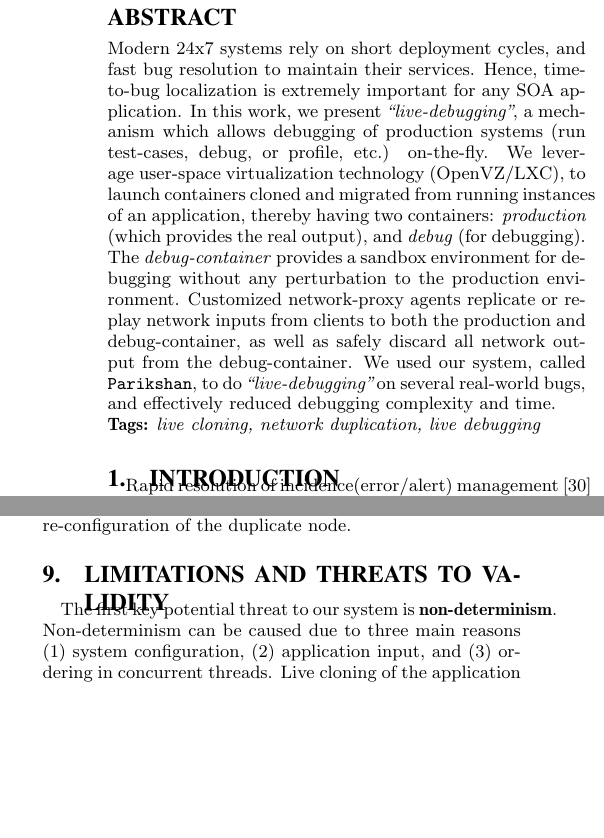
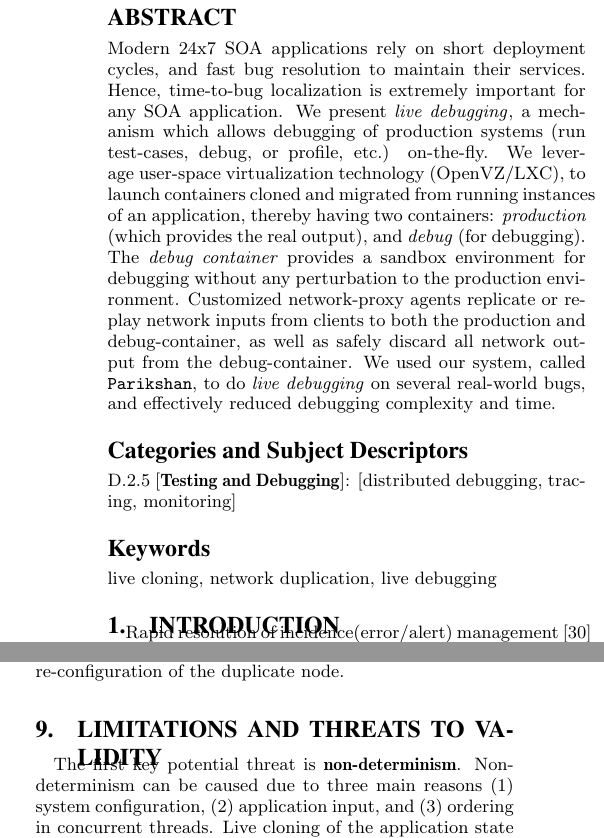
Before and after one commit to nipunarora/parikshan_code, a LaTeX paper (icse2016/sandbox.tex, which reads icse2016/abstract.tex, icse2016/challenges.tex, icse2016/sig-alternate.cls): two parts of the columns of pages 1 and 10 of 12, joined at a grey line, cut so that both start at the same text, the shorter picture padded with empty space. Compiled offline with pdfLaTeX.

Commit message:
committing paper

```diff
--- a/icse2016/abstract.tex
+++ b/icse2016/abstract.tex
@@ -4,20 +4,18 @@
 \noindent
 %One of the biggest problems faced by developers debugging large scale systems is replicating the deployed environment to figure out errors.
 %Additionally, many modern companies are combining their development and operation management activities (DevOps), which has led to an increased emphasis on fast bug resolution.
-Modern 24x7 systems rely on short deployment cycles, and fast bug resolution to maintain their services.
+Modern 24x7 SOA applications rely on short deployment cycles, and fast bug resolution to maintain their services.
 Hence, time-to-bug localization is extremely important for any SOA application.
-In this work, we present \textit{``live-debugging''}, a mechanism which allows debugging of production systems (run test-cases, debug, or profile, etc.) on-the-fly.
+We present \livedebugging, a mechanism which allows debugging of production systems (run test-cases, debug, or profile, etc.) on-the-fly.
 %in a sandbox environment cloned from the live running system.
 We leverage user-space virtualization technology (OpenVZ/LXC), to launch containers cloned and migrated from running instances of an application, thereby having two containers: \textit{production} (which provides the real output), and \textit{debug} (for debugging).
-The \textit{debug-container} provides a sandbox environment for debugging without any perturbation to the production environment.
+The \debugcontainer provides a sandbox environment for debugging without any perturbation to the production environment.
 %Our sandboxes provide name-space, and resource management for the processes executing the test/debug cases.
 Customized network-proxy agents replicate or replay network inputs from clients to both the production and debug-container, as well as safely discard all network output from the debug-container.
 %The sandboxed debug-container can be run either on the same physical host as the production container, or scaled out on dedicated physical debug servers.
-We used our system, called \texttt{Parikshan}, to do \textit{``live-debugging''} on several real-world bugs, and effectively reduced debugging complexity and time.
+We used our system, called \texttt{Parikshan}, to do \livedebugging on several real-world bugs, and effectively reduced debugging complexity and time.
 %We believe our tool provides a mechanism for practical live-debugging of large scale multi-tier and cloud applications, without requiring any application down-time, and minimal performance impact.
 
-\noindent
-\textbf{Tags:} \textit{live cloning, network duplication, live debugging}
 \end{abstract}
 
 %In recent years there has been a lot of work in record-and-replay systems which captures traces from live production systems, and replays them.
--- a/icse2016/challenges.tex
+++ b/icse2016/challenges.tex
@@ -1,7 +1,7 @@
 \section{Limitations and Threats to Validity}
 \label{sec:limitation}
 
-The first key potential threat to our system is \textbf{non-determinism}.
+The first key potential threat is \textbf{non-determinism}.
 Non-determinism can be caused due to three main reasons (1) system configuration, (2) application input, and (3) ordering in concurrent threads.
 Live cloning of the application state ensures that both applications are in the same "system-state" and have the same configuration parameters for itself and all dependencies in it's stack.
 Furthermore, in offline debugging it is often difficult to capture all possible inputs, and hence deal with input non-determinism.
--- a/icse2016/sandbox.tex
+++ b/icse2016/sandbox.tex
@@ -41,10 +40,22 @@
 
 \newcommand{\iprobe}{\texttt{iProbe}\xspace}
 \newcommand{\parikshan}{\texttt{Parikshan}\xspace}
+\newcommand{\livedebugging}{\textit{live debugging}\xspace}
+\newcommand{\debugcontainer}{\textit{debug container}\xspace}
 \newcommand{\comment}[1]{}
 \newtheorem{example}{Example}
 \def\infinity{\rotatebox{90}{8}}
 
+\input{abstract}
+
+% A category with the (minimum) three required fields
+%\category{H.4}{Information Systems Applications}{Miscellaneous}
+%A category including the fourth, optional field follows...
+\category{D.2.5}{Testing and Debugging}[distributed debugging, tracing, monitoring]
+
+%\terms{Theory}
+
+\keywords{live cloning, network duplication, live debugging}
 
 \input{introduction}
 %\input{introduction_alternate}
--- a/icse2016/sig-alternate.cls
+++ b/icse2016/sig-alternate.cls
@@ -836,7 +836,7 @@
 %%% displacement to offset the space allocated for a non-existent
 %%% caption).
 %%%
-\newtoks\copyrightnotice
+\newtoks\notice
 \def\ftype@copyrightbox{8}
 \def\@copyrightspace{
 \@float{copyrightbox}[b]
@@ -1423,7 +1423,7 @@
 \newtoks\acmcopyr
 \newtoks\boilerplate
 \global\acmcopyr={X-XXXXX-XX-X/XX/XX}  % Default - 5/11/2001 *** Gerry
-\global\copyrtyr={20XX}                % Default - 3/3/2003 *** Gerry
+\global\copyrtyr={2015}                % Default - 3/3/2003 *** Gerry
 \def\CopyrightYear#1{\global\copyrtyr{#1}}
 \def\crdata#1{\global\acmcopyr{#1}}
 \def\permission#1{\global\boilerplate{#1}}
```
Also changed, not shown: icse2016/sandbox.tex (1 more changed lines), 3 other files.
